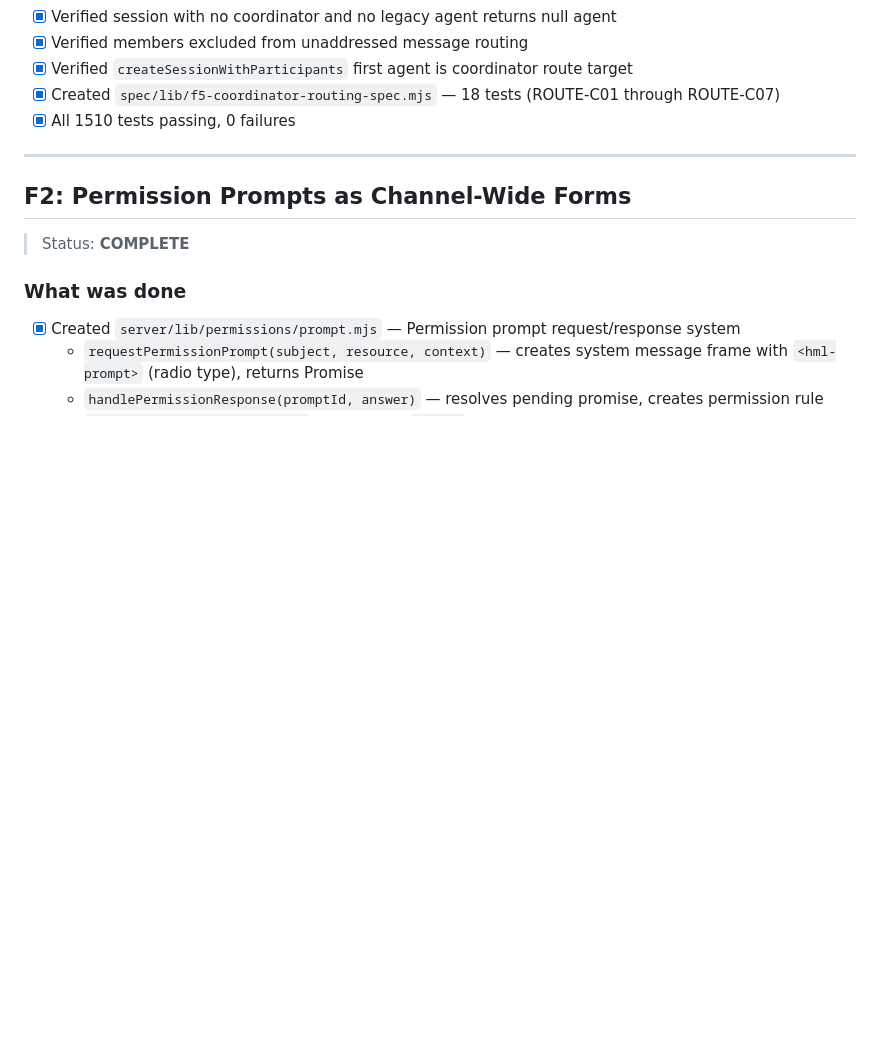
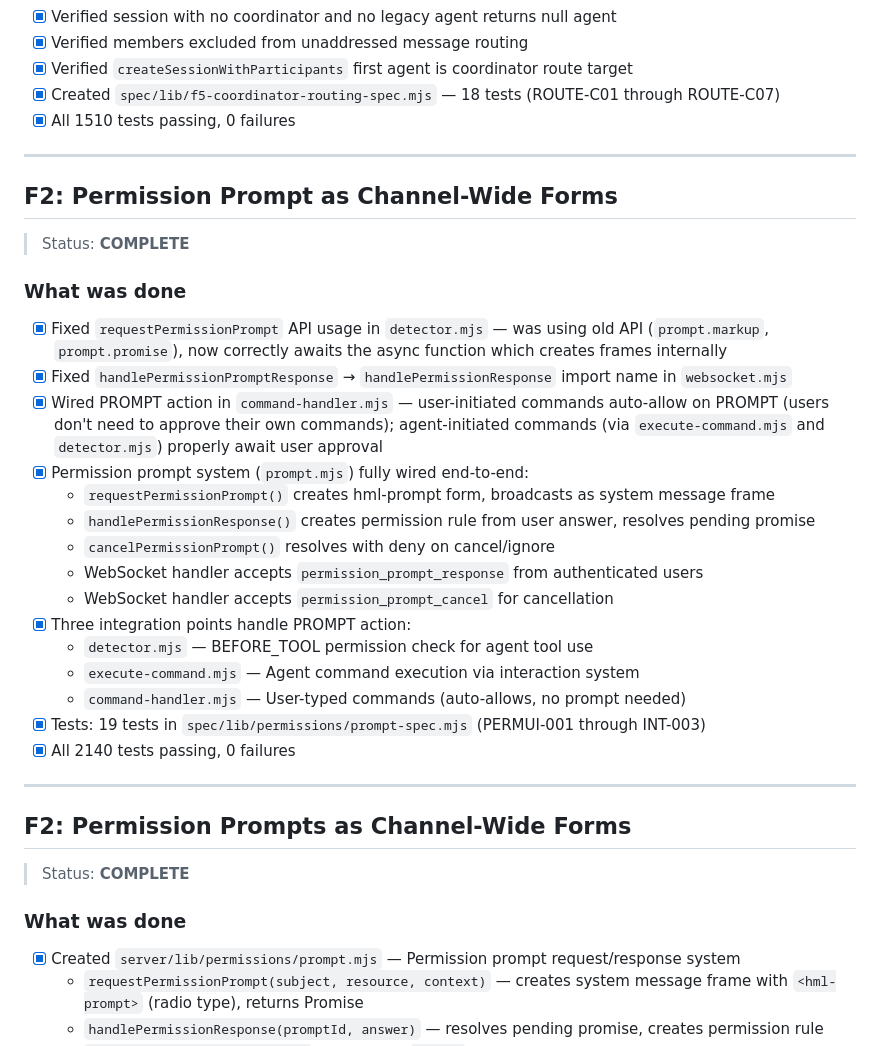
Before and after one commit to th317erd/hero, a Markdown page: .claude/TODO.md, the part around the change. GitHub-like rendering; blank space fills up the shorter version.

Commit message:
Update TODO.md with F2 completion status
Co-Authored-By: Claude Opus 4.6 <noreply@anthropic.com>

```diff
--- a/.claude/TODO.md
+++ b/.claude/TODO.md
@@ -499,6 +499,28 @@
 
 ---
 
+## F2: Permission Prompt as Channel-Wide Forms
+> Status: **COMPLETE**
+
+### What was done
+- [x] Fixed `requestPermissionPrompt` API usage in `detector.mjs` — was using old API (`prompt.markup`, `prompt.promise`), now correctly awaits the async function which creates frames internally
+- [x] Fixed `handlePermissionPromptResponse` → `handlePermissionResponse` import name in `websocket.mjs`
+- [x] Wired PROMPT action in `command-handler.mjs` — user-initiated commands auto-allow on PROMPT (users don't need to approve their own commands); agent-initiated commands (via `execute-command.mjs` and `detector.mjs`) properly await user approval
+- [x] Permission prompt system (`prompt.mjs`) fully wired end-to-end:
+  - `requestPermissionPrompt()` creates hml-prompt form, broadcasts as system message frame
+  - `handlePermissionResponse()` creates permission rule from user answer, resolves pending promise
+  - `cancelPermissionPrompt()` resolves with deny on cancel/ignore
+  - WebSocket handler accepts `permission_prompt_response` from authenticated users
+  - WebSocket handler accepts `permission_prompt_cancel` for cancellation
+- [x] Three integration points handle PROMPT action:
+  - `detector.mjs` — BEFORE_TOOL permission check for agent tool use
+  - `execute-command.mjs` — Agent command execution via interaction system
+  - `command-handler.mjs` — User-typed commands (auto-allows, no prompt needed)
+- [x] Tests: 19 tests in `spec/lib/permissions/prompt-spec.mjs` (PERMUI-001 through INT-003)
+- [x] All 2140 tests passing, 0 failures
+
+---
+
 ## F2: Permission Prompts as Channel-Wide Forms
 > Status: **COMPLETE**
 
```
